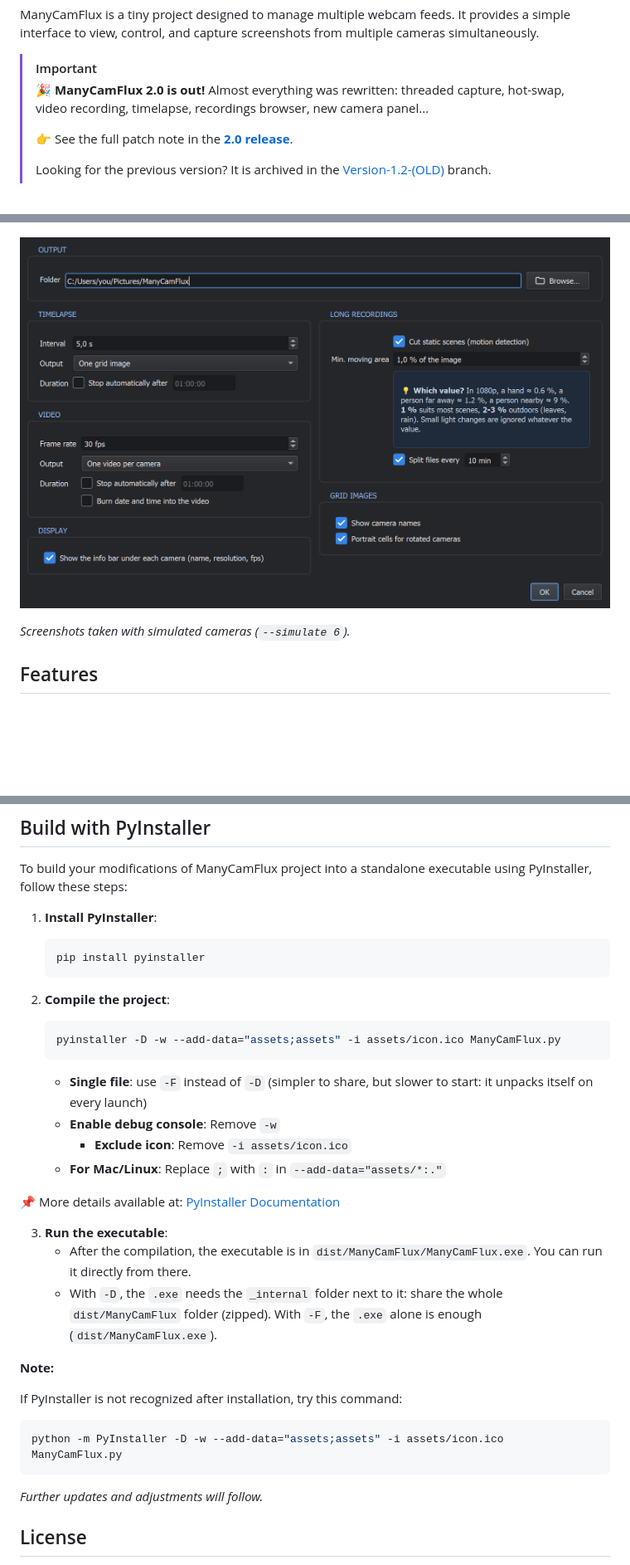
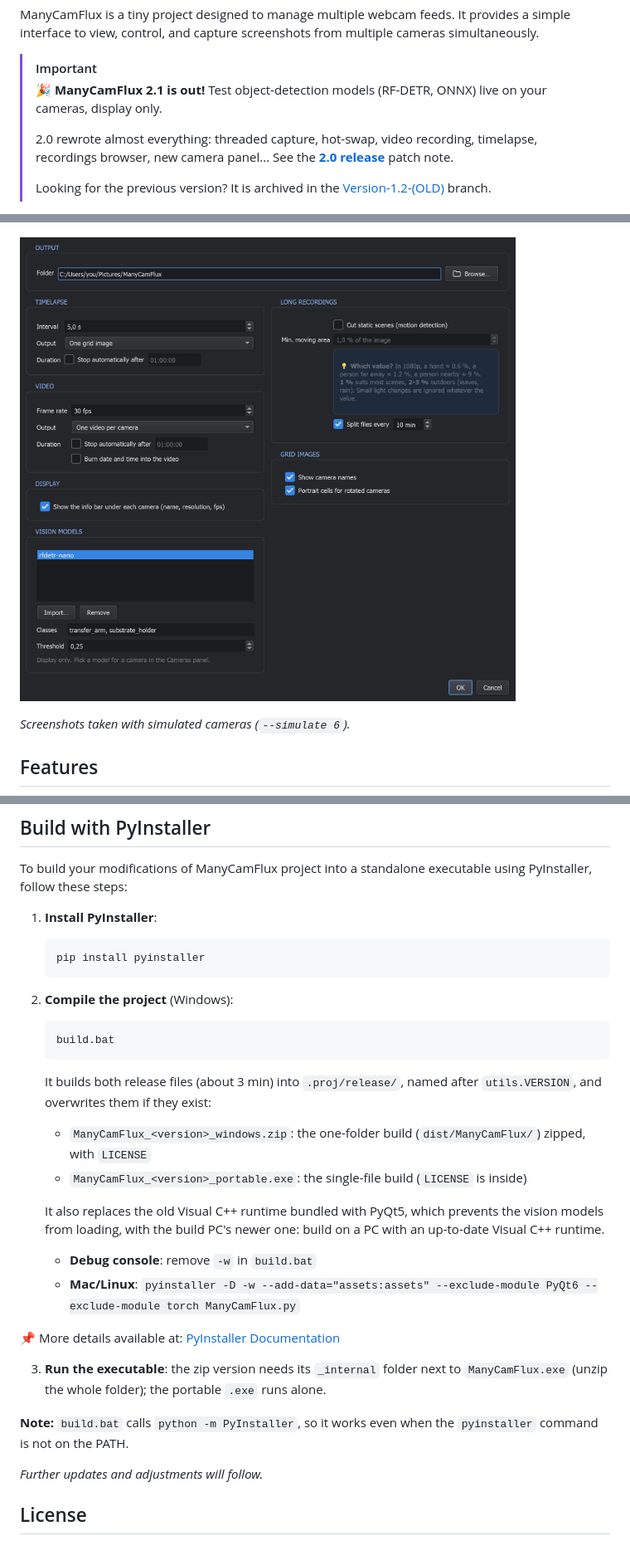
Before and after one commit to MatisAgr/ManyCamFlux, a Markdown page: README.md, 3 parts joined by grey strips. Shown at 83% size. GitHub-like rendering; pictures changed too: docs/screenshots/settings.png; blank space fills up the shorter version.

Commit message:
ManyCamFlux 2.1
Version 2.1, README: vision models, build.bat, new screenshots (simulated
cameras only).

Co-Authored-By: Claude Opus 5.5 <noreply@anthropic.com>

````diff
--- a/README.md
+++ b/README.md
@@ -5,9 +5,9 @@
 ManyCamFlux is a tiny project designed to manage multiple webcam feeds. It provides a simple interface to view, control, and capture screenshots from multiple cameras simultaneously.
 
 > [!IMPORTANT]
-> **🎉 ManyCamFlux 2.0 is out!** Almost everything was rewritten: threaded capture, hot-swap, video recording, timelapse, recordings browser, new camera panel...
+> **🎉 ManyCamFlux 2.1 is out!** Test object-detection models (RF-DETR, ONNX) live on your cameras, display only.
 >
-> 👉 See the full patch note in the [**2.0 release**](https://github.com/MatisAgr/ManyCamFlux/releases/tag/2.0).
+> 2.0 rewrote almost everything: threaded capture, hot-swap, video recording, timelapse, recordings browser, new camera panel... See the [**2.0 release**](https://github.com/MatisAgr/ManyCamFlux/releases/tag/2.0) patch note.
 >
 > Looking for the previous version? It is archived in the [Version-1.2-(OLD)](https://github.com/MatisAgr/ManyCamFlux/tree/Version-1.2-(OLD)) branch.
 
@@ -110,28 +111,24 @@ To build your modifications of ManyCamFlux project into a standalone executable
     pip install pyinstaller
     ```
 
-2. **Compile the project**:
+2. **Compile the project** (Windows):
     ```sh
-    pyinstaller -D -w --add-data="assets;assets" -i assets/icon.ico ManyCamFlux.py
+    build.bat
     ```
-    - **Single file**: use `-F` instead of `-D` (simpler to share, but slower to start: it unpacks itself on every launch)
-    - **Enable debug console**: Remove `-w`
-        - **Exclude icon**: Remove `-i assets/icon.ico`
-    - **For Mac/Linux**: Replace `;` with `:` in `--add-data="assets/*:."`
+    It builds both release files (about 3 min) into `.proj/release/`, named after `utils.VERSION`, and overwrites them if they exist:
+    - `ManyCamFlux_<version>_windows.zip`: the one-folder build (`dist/ManyCamFlux/`) zipped, with `LICENSE`
+    - `ManyCamFlux_<version>_portable.exe`: the single-file build (`LICENSE` is inside)
+
+    It also replaces the old Visual C++ runtime bundled with PyQt5, which prevents the vision models from loading, with the build PC's newer one: build on a PC with an up-to-date Visual C++ runtime.
+    - **Debug console**: remove `-w` in `build.bat`
+    - **Mac/Linux**: `pyinstaller -D -w --add-data="assets:assets" --exclude-module PyQt6 --exclude-module torch ManyCamFlux.py`
 
 📌 More details available at: [PyInstaller Documentation](https://pyinstaller.org/en/stable/usage.html)
 
 
-3. **Run the executable**:
-    - After the compilation, the executable is in `dist/ManyCamFlux/ManyCamFlux.exe`. You can run it directly from there.
-    - With `-D`, the `.exe` needs the `_internal` folder next to it: share the whole `dist/ManyCamFlux` folder (zipped). With `-F`, the `.exe` alone is enough (`dist/ManyCamFlux.exe`).
+3. **Run the executable**: the zip version needs its `_internal` folder next to `ManyCamFlux.exe` (unzip the whole folder); the portable `.exe` runs alone.
 
-**Note:**
-
-If PyInstaller is not recognized after installation, try this command:
-```sh
-python -m PyInstaller -D -w --add-data="assets;assets" -i assets/icon.ico ManyCamFlux.py
-```
+**Note:** `build.bat` calls `python -m PyInstaller`, so it works even when the `pyinstaller` command is not on the PATH.
 
 *Further updates and adjustments will follow.*
 
````
Also changed, not shown: other parts of README.md (+4 -3 lines), 2 other files.
